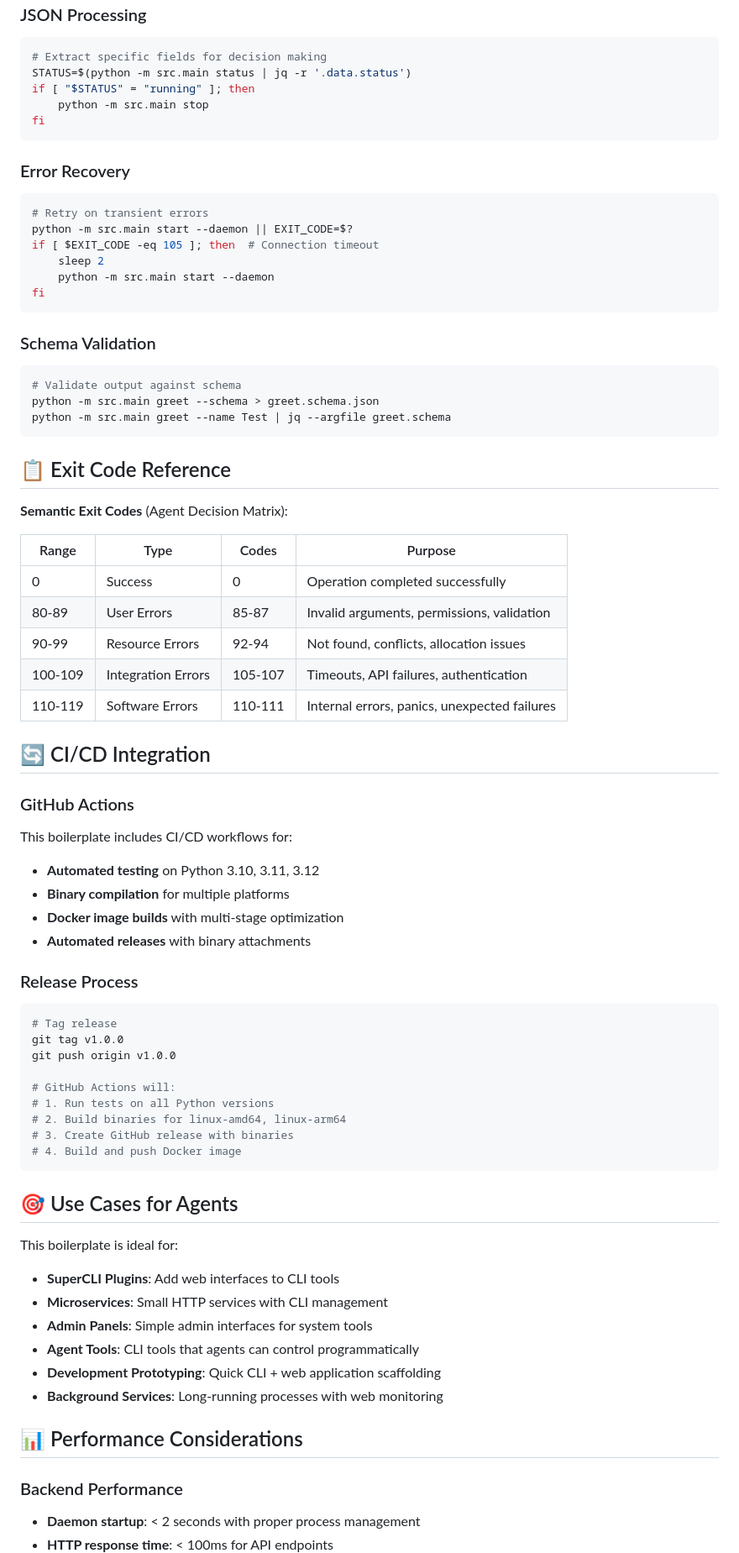
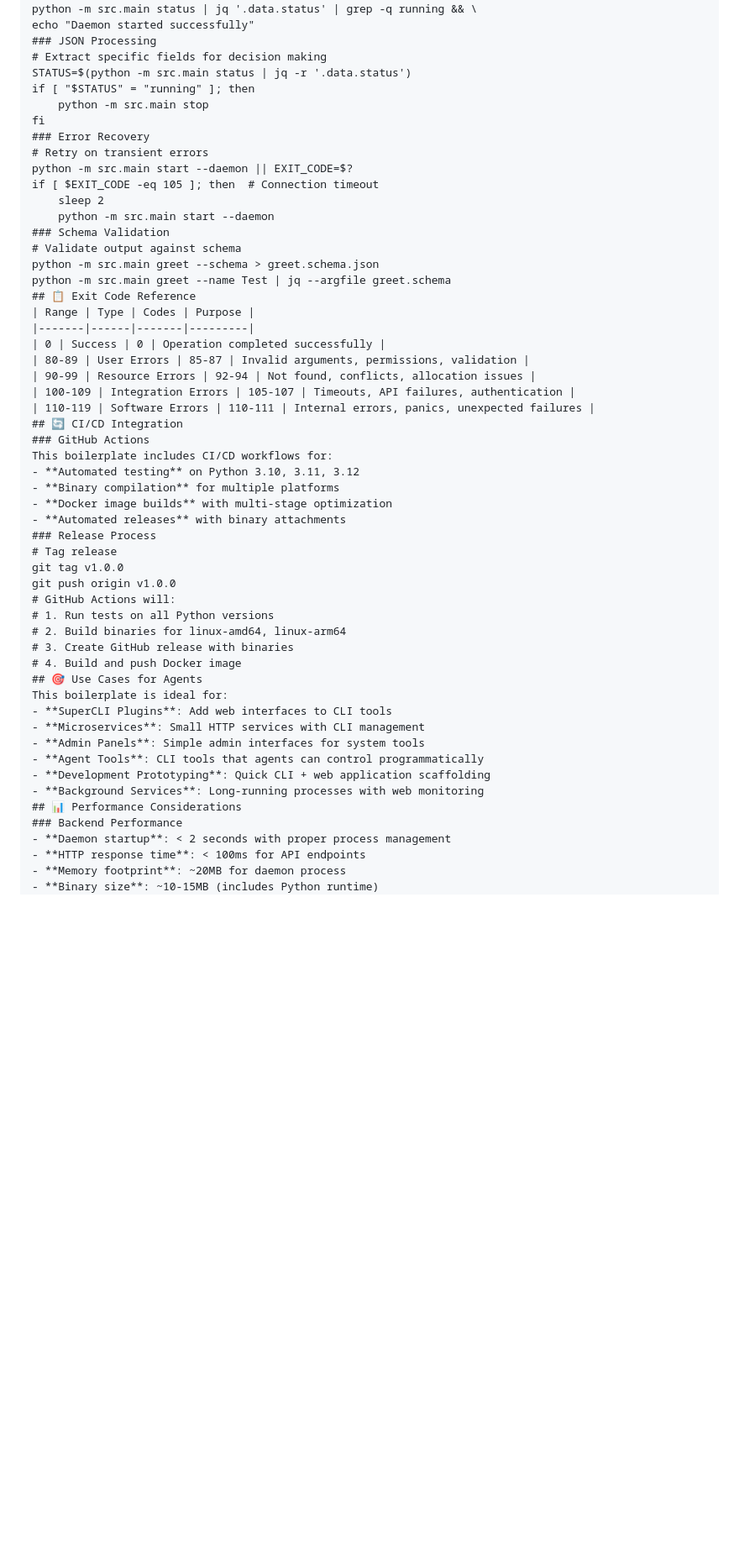
Before and after one commit to javimosch/boilerplate-cli-ui-python, a Markdown page: README.md, the part around one of its changes. Shown at 84% size. Drawn GitHub-style; blank space fills up the shorter version.

````diff
--- a/README.md
+++ b/README.md
@@ -487,29 +351,17 @@ STATUS=$(python -m src.main status | jq -r '.data.status')
 if [ "$STATUS" = "running" ]; then
     python -m src.main stop
 fi
-```
-
 ### Error Recovery
-```bash
 # Retry on transient errors
 python -m src.main start --daemon || EXIT_CODE=$?
 if [ $EXIT_CODE -eq 105 ]; then  # Connection timeout
     sleep 2
     python -m src.main start --daemon
-fi
-```
-
 ### Schema Validation
-```bash
 # Validate output against schema
 python -m src.main greet --schema > greet.schema.json
 python -m src.main greet --name Test | jq --argfile greet.schema
-```
-
 ## 📋 Exit Code Reference
-
-**Semantic Exit Codes** (Agent Decision Matrix):
-
 | Range | Type | Codes | Purpose |
 |-------|------|-------|---------|
 | 0 | Success | 0 | Operation completed successfully |
@@ -517,44 +369,31 @@ python -m src.main greet --name Test | jq --argfile greet.schema
 | 90-99 | Resource Errors | 92-94 | Not found, conflicts, allocation issues |
 | 100-109 | Integration Errors | 105-107 | Timeouts, API failures, authentication |
 | 110-119 | Software Errors | 110-111 | Internal errors, panics, unexpected failures |
-
 ## 🔄 CI/CD Integration
-
 ### GitHub Actions
-
 This boilerplate includes CI/CD workflows for:
 - **Automated testing** on Python 3.10, 3.11, 3.12
 - **Binary compilation** for multiple platforms
 - **Docker image builds** with multi-stage optimization
 - **Automated releases** with binary attachments
-
 ### Release Process
-
-```bash
 # Tag release
 git tag v1.0.0
 git push origin v1.0.0
-
 # GitHub Actions will:
 # 1. Run tests on all Python versions
 # 2. Build binaries for linux-amd64, linux-arm64
 # 3. Create GitHub release with binaries
 # 4. Build and push Docker image
-```
-
 ## 🎯 Use Cases for Agents
-
 This boilerplate is ideal for:
-
 - **SuperCLI Plugins**: Add web interfaces to CLI tools
 - **Microservices**: Small HTTP services with CLI management
 - **Admin Panels**: Simple admin interfaces for system tools
 - **Agent Tools**: CLI tools that agents can control programmatically
 - **Development Prototyping**: Quick CLI + web application scaffolding
 - **Background Services**: Long-running processes with web monitoring
-
 ## 📊 Performance Considerations
-
 ### Backend Performance
 - **Daemon startup**: < 2 seconds with proper process management
 - **HTTP response time**: < 100ms for API endpoints
````
Also changed, not shown: other parts of README.md (+15 -166 lines).
